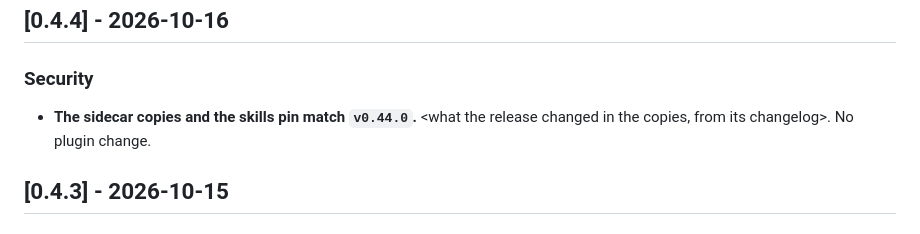
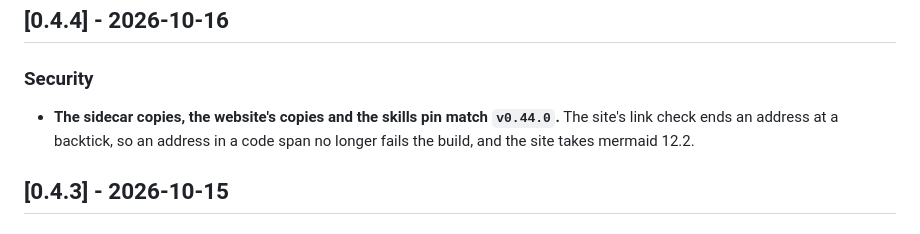
Before and after one commit to noelmcloughlin/ai-linkmo, a Markdown page: CHANGELOG.md, the part around the change. Rendered like a GitHub page.

Commit message:
docs(changelog): fill in the v0.44.0 sync entry released as 0.4.4 (#90)
Signed-off-by: noelmcloughlin <noel.mcloughlin@gmail.com>

```diff
--- a/CHANGELOG.md
+++ b/CHANGELOG.md
@@ -10,7 +10,7 @@ Nothing has been released yet. The `v0.1.0` tag is a baseline, not a release: it
 
 ### Security
 
-- **The sidecar copies and the skills pin match `v0.44.0`.** <what the release changed in the copies, from its changelog>. No plugin change.
+- **The sidecar copies, the website's copies and the skills pin match `v0.44.0`.** The site's link check ends an address at a backtick, so an address in a code span no longer fails the build, and the site takes mermaid 12.2.
 
 ## [0.4.3] - 2026-10-15
 
```
